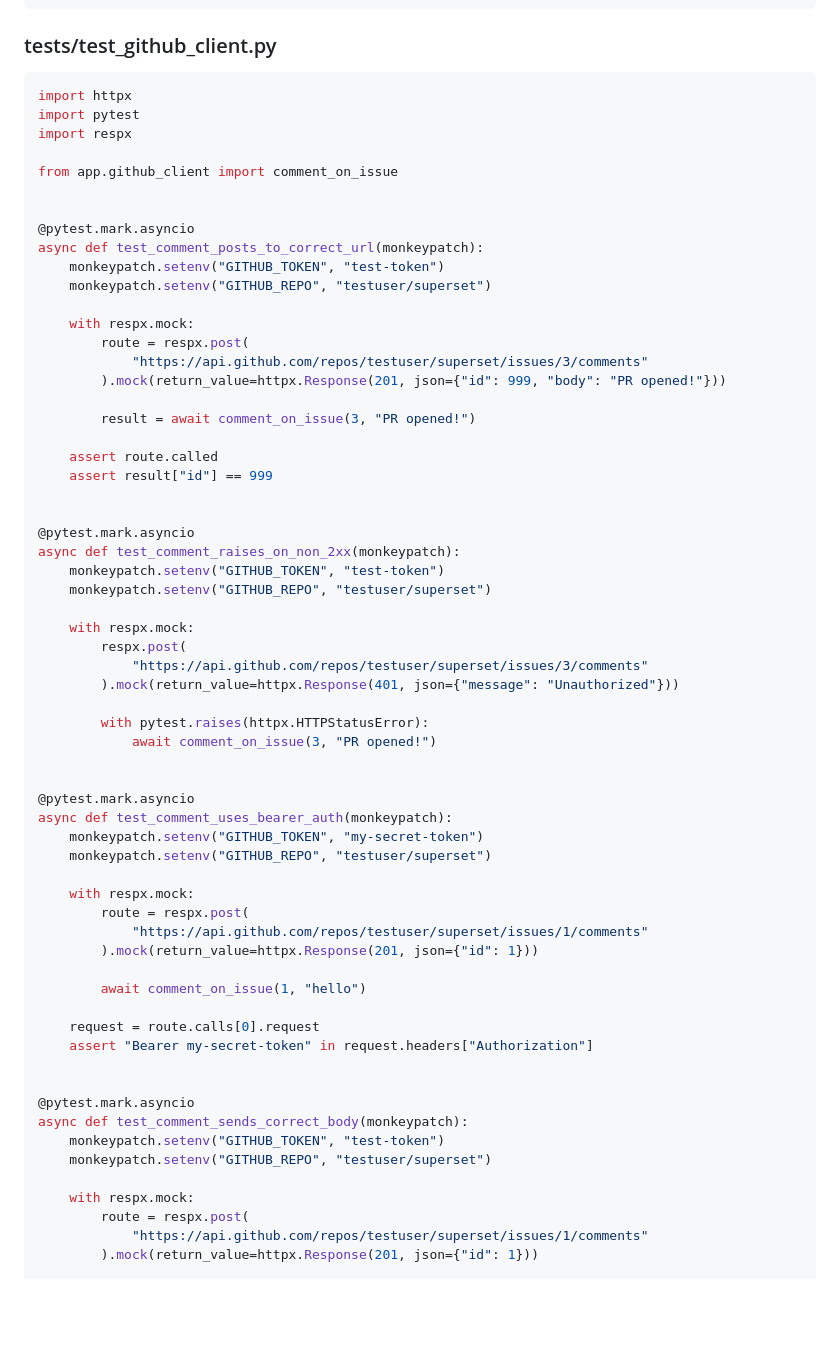
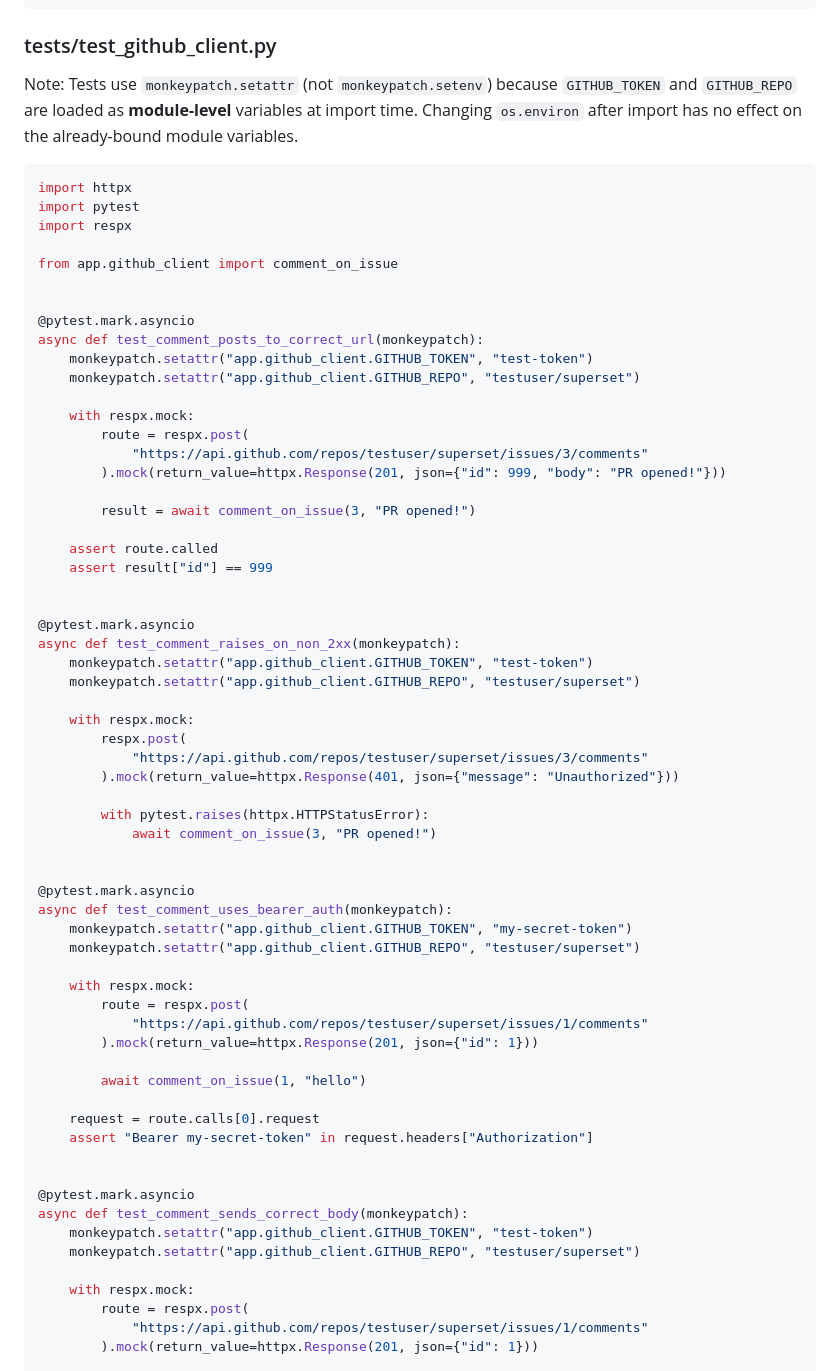
Before and after one commit to ccortese/superset-devin-automation, a Markdown page: tasks/task5.md, the part around the change. GitHub-like rendering; blank space fills up the shorter version.

````diff
--- a/tasks/task5.md
+++ b/tasks/task5.md
@@ -52,6 +52,8 @@ async def comment_on_issue(issue_number: int, body: str) -> dict:
 
 ### tests/test_github_client.py
 
+Note: Tests use `monkeypatch.setattr` (not `monkeypatch.setenv`) because `GITHUB_TOKEN` and `GITHUB_REPO` are loaded as **module-level** variables at import time. Changing `os.environ` after import has no effect on the already-bound module variables.
+
 ```python
 import httpx
 import pytest
@@ -62,8 +64,8 @@ from app.github_client import comment_on_issue
 
 @pytest.mark.asyncio
 async def test_comment_posts_to_correct_url(monkeypatch):
-    monkeypatch.setenv("GITHUB_TOKEN", "test-token")
-    monkeypatch.setenv("GITHUB_REPO", "testuser/superset")
+    monkeypatch.setattr("app.github_client.GITHUB_TOKEN", "test-token")
+    monkeypatch.setattr("app.github_client.GITHUB_REPO", "testuser/superset")
 
     with respx.mock:
         route = respx.post(
@@ -78,8 +80,8 @@ async def test_comment_posts_to_correct_url(monkeypatch):
 
 @pytest.mark.asyncio
 async def test_comment_raises_on_non_2xx(monkeypatch):
-    monkeypatch.setenv("GITHUB_TOKEN", "test-token")
-    monkeypatch.setenv("GITHUB_REPO", "testuser/superset")
+    monkeypatch.setattr("app.github_client.GITHUB_TOKEN", "test-token")
+    monkeypatch.setattr("app.github_client.GITHUB_REPO", "testuser/superset")
 
     with respx.mock:
         respx.post(
@@ -92,8 +94,8 @@ async def test_comment_raises_on_non_2xx(monkeypatch):
 
 @pytest.mark.asyncio
 async def test_comment_uses_bearer_auth(monkeypatch):
-    monkeypatch.setenv("GITHUB_TOKEN", "my-secret-token")
-    monkeypatch.setenv("GITHUB_REPO", "testuser/superset")
+    monkeypatch.setattr("app.github_client.GITHUB_TOKEN", "my-secret-token")
+    monkeypatch.setattr("app.github_client.GITHUB_REPO", "testuser/superset")
 
     with respx.mock:
         route = respx.post(
@@ -108,8 +110,8 @@ async def test_comment_uses_bearer_auth(monkeypatch):
 
 @pytest.mark.asyncio
 async def test_comment_sends_correct_body(monkeypatch):
-    monkeypatch.setenv("GITHUB_TOKEN", "test-token")
-    monkeypatch.setenv("GITHUB_REPO", "testuser/superset")
+    monkeypatch.setattr("app.github_client.GITHUB_TOKEN", "test-token")
+    monkeypatch.setattr("app.github_client.GITHUB_REPO", "testuser/superset")
 
     with respx.mock:
         route = respx.post(
````
Also changed, not shown: PROJECT.md (+1 -1 lines), tasks/task1.md (+26 -3 lines).
